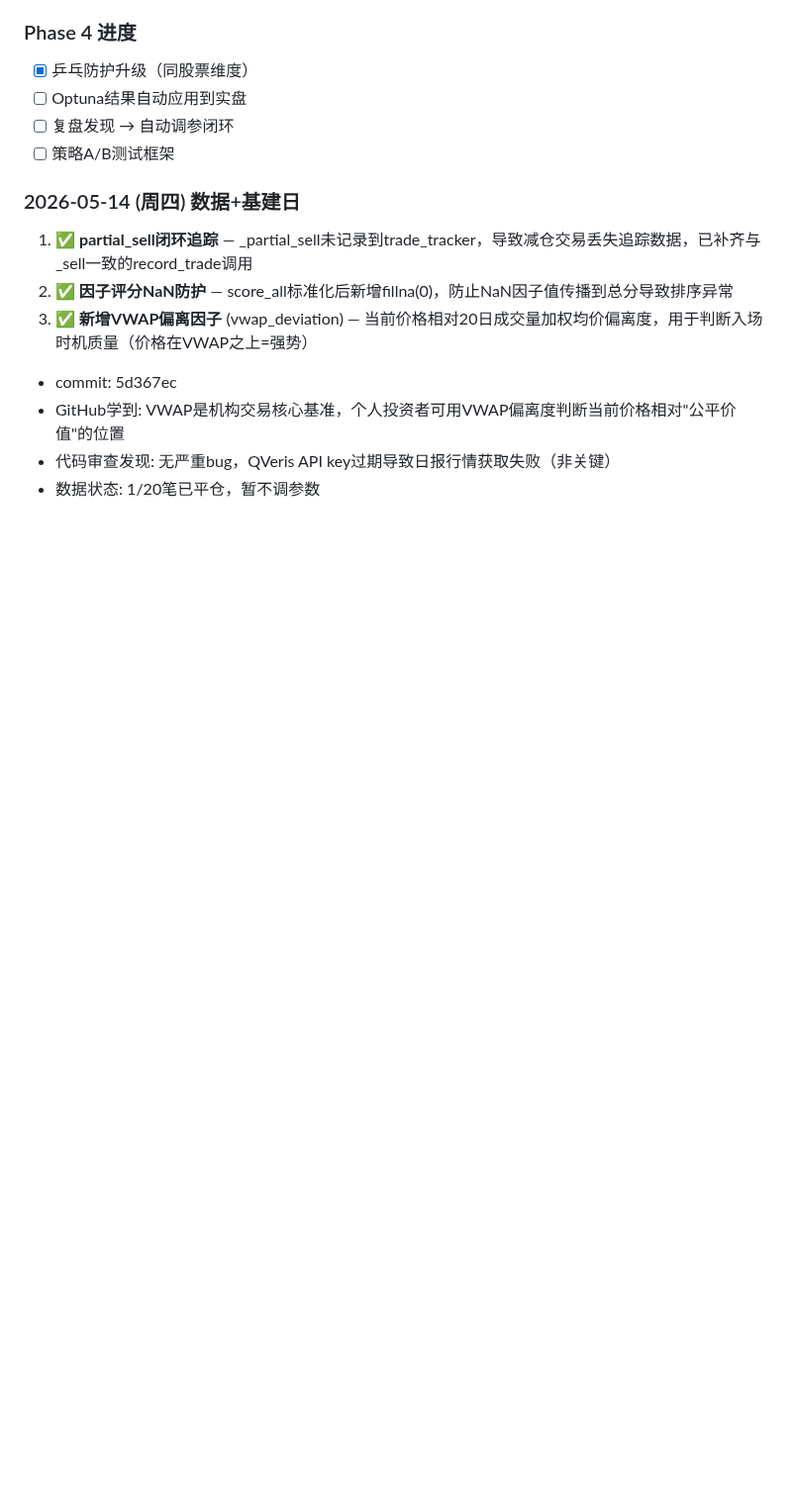
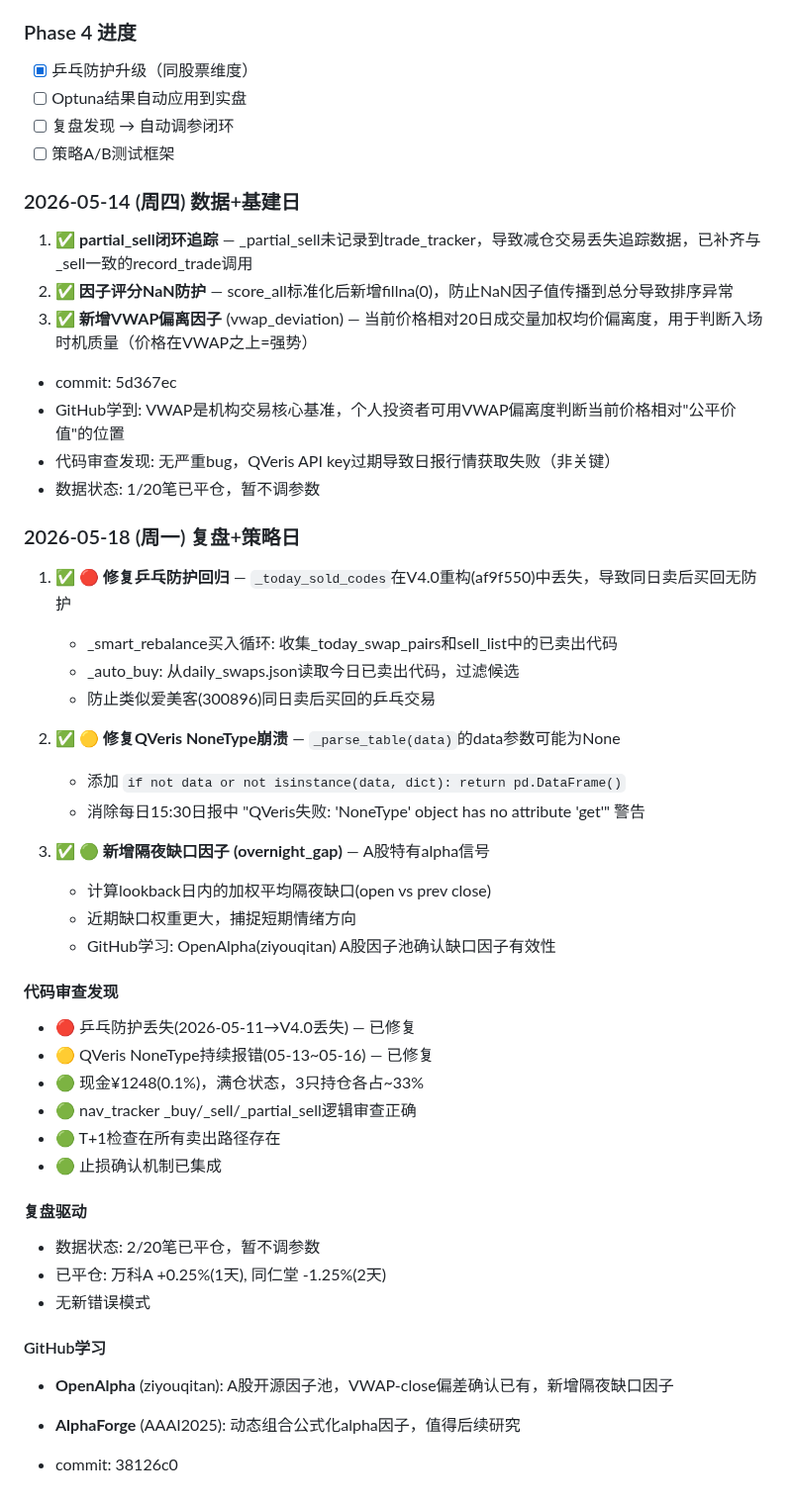
Before and after one commit to rbian/stockradar, a Markdown page: IMPROVEMENT_PLAN.md, the part around the change. Shown at 99% size. Rendered like a GitHub page; blank space fills up the shorter version.

Commit message:
docs: update improvement plan 2026-05-18

```diff
--- a/IMPROVEMENT_PLAN.md
+++ b/IMPROVEMENT_PLAN.md
@@ -793,3 +793,37 @@
 - GitHub学到: VWAP是机构交易核心基准，个人投资者可用VWAP偏离度判断当前价格相对"公平价值"的位置
 - 代码审查发现: 无严重bug，QVeris API key过期导致日报行情获取失败（非关键）
 - 数据状态: 1/20笔已平仓，暂不调参数
+
+### 2026-05-18 (周一) 复盘+策略日
+1. ✅ **🔴 修复乒乓防护回归** — `_today_sold_codes`在V4.0重构(af9f550)中丢失，导致同日卖后买回无防护
+   - _smart_rebalance买入循环: 收集_today_swap_pairs和sell_list中的已卖出代码
+   - _auto_buy: 从daily_swaps.json读取今日已卖出代码，过滤候选
+   - 防止类似爱美客(300896)同日卖后买回的乒乓交易
+
+2. ✅ **🟡 修复QVeris NoneType崩溃** — `_parse_table(data)`的data参数可能为None
+   - 添加 `if not data or not isinstance(data, dict): return pd.DataFrame()`
+   - 消除每日15:30日报中 "QVeris失败: 'NoneType' object has no attribute 'get'" 警告
+
+3. ✅ **🟢 新增隔夜缺口因子 (overnight_gap)** — A股特有alpha信号
+   - 计算lookback日内的加权平均隔夜缺口(open vs prev close)
+   - 近期缺口权重更大，捕捉短期情绪方向
+   - GitHub学习: OpenAlpha(ziyouqitan) A股因子池确认缺口因子有效性
+
+#### 代码审查发现
+- 🔴 乒乓防护丢失(2026-05-11→V4.0丢失) — 已修复
+- 🟡 QVeris NoneType持续报错(05-13~05-16) — 已修复
+- 🟢 现金¥1248(0.1%)，满仓状态，3只持仓各占~33%
+- 🟢 nav_tracker _buy/_sell/_partial_sell逻辑审查正确
+- 🟢 T+1检查在所有卖出路径存在
+- 🟢 止损确认机制已集成
+
+#### 复盘驱动
+- 数据状态: 2/20笔已平仓，暂不调参数
+- 已平仓: 万科A +0.25%(1天), 同仁堂 -1.25%(2天)
+- 无新错误模式
+
+#### GitHub学习
+- **OpenAlpha** (ziyouqitan): A股开源因子池，VWAP-close偏差确认已有，新增隔夜缺口因子
+- **AlphaForge** (AAAI2025): 动态组合公式化alpha因子，值得后续研究
+
+- commit: 38126c0
```
